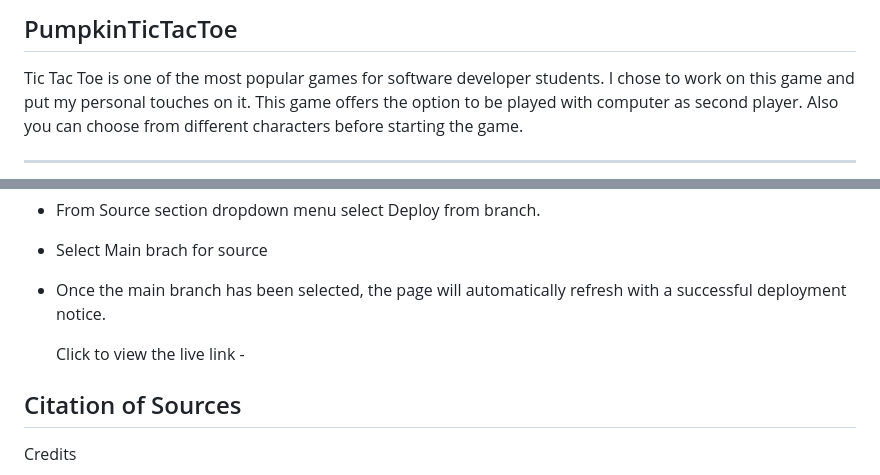
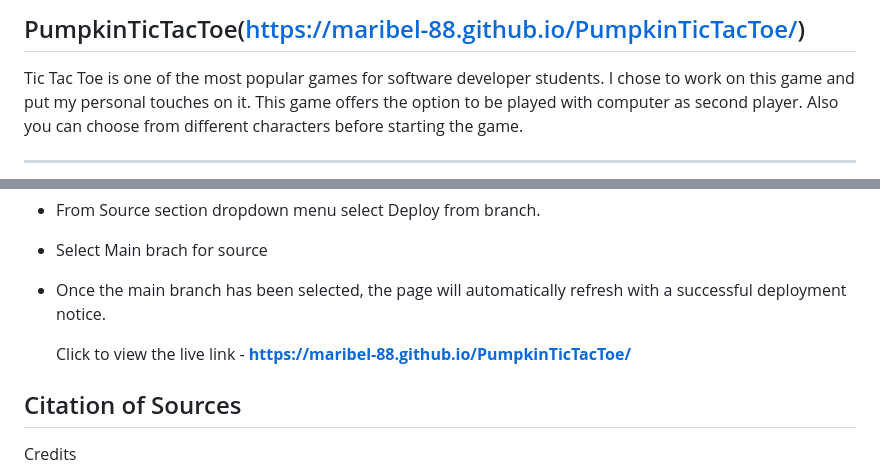
Before and after one commit to Maribel-88/PumpkinTicTacToe, a Markdown page: README.md, 2 parts joined by grey strips. Drawn GitHub-style.

Commit message:
Add the live site of the project

```diff
--- a/README.md
+++ b/README.md
@@ -1,4 +1,4 @@
-## PumpkinTicTacToe
+## PumpkinTicTacToe(https://maribel-88.github.io/PumpkinTicTacToe/)
 
 Tic Tac Toe is one of the most popular games for software developer students. I chose to work on this game and put my personal touches on it.
 This game offers the option to be played with computer as second player. Also you can choose from different characters before starting the game.
@@ -89,7 +89,7 @@ This appears when the game is a draw.
 - Select Main brach for source
 - Once the main branch has been selected, the page will automatically refresh with a successful deployment notice.
 
-  Click to view the live link -
+  Click to view the live link - **https://maribel-88.github.io/PumpkinTicTacToe/**
 
 
 ## Citation of Sources
```
